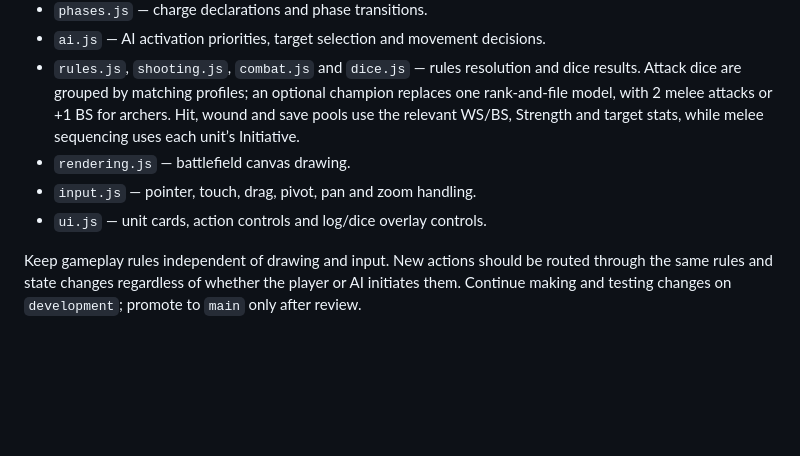
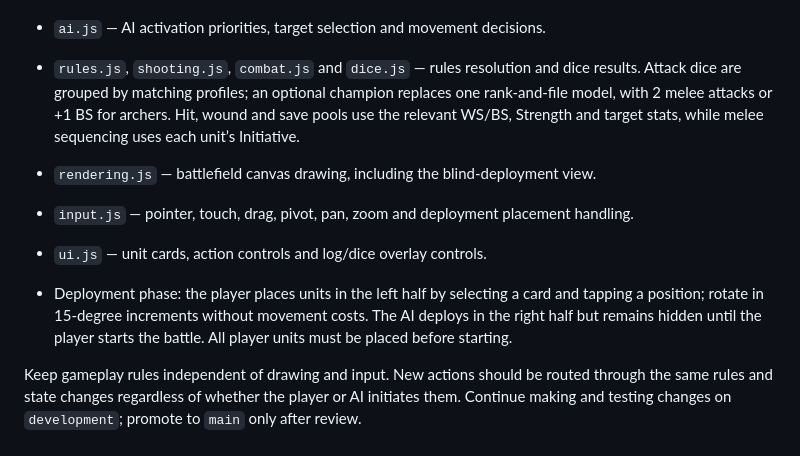
Before and after one commit to ScottENOC/War-game, a Markdown page: README.md, the part around the change. Drawn GitHub-style; blank space fills up the shorter version.

Commit message:
Add blind deployment phase and free unit rotation

```diff
--- a/README.md
+++ b/README.md
@@ -37,8 +37,10 @@ The browser entry point is `index.html`, which loads `js/main.js` as an ES modul
 - `phases.js` — charge declarations and phase transitions.
 - `ai.js` — AI activation priorities, target selection and movement decisions.
 - `rules.js`, `shooting.js`, `combat.js` and `dice.js` — rules resolution and dice results. Attack dice are grouped by matching profiles; an optional champion replaces one rank-and-file model, with 2 melee attacks or +1 BS for archers. Hit, wound and save pools use the relevant WS/BS, Strength and target stats, while melee sequencing uses each unit’s Initiative.
-- `rendering.js` — battlefield canvas drawing.
-- `input.js` — pointer, touch, drag, pivot, pan and zoom handling.
+- `rendering.js` — battlefield canvas drawing, including the blind-deployment view.
+- `input.js` — pointer, touch, drag, pivot, pan, zoom and deployment placement handling.
 - `ui.js` — unit cards, action controls and log/dice overlay controls.
 
+- Deployment phase: the player places units in the left half by selecting a card and tapping a position; rotate in 15-degree increments without movement costs. The AI deploys in the right half but remains hidden until the player starts the battle. All player units must be placed before starting.
+
 Keep gameplay rules independent of drawing and input. New actions should be routed through the same rules and state changes regardless of whether the player or AI initiates them. Continue making and testing changes on `development`; promote to `main` only after review.
```
